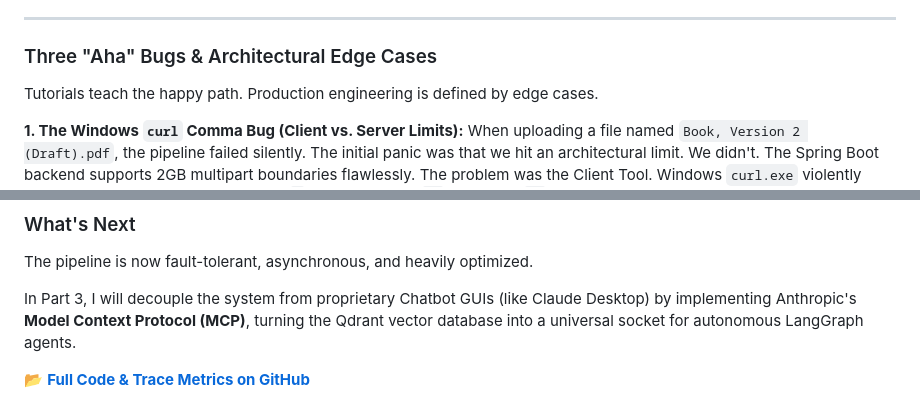
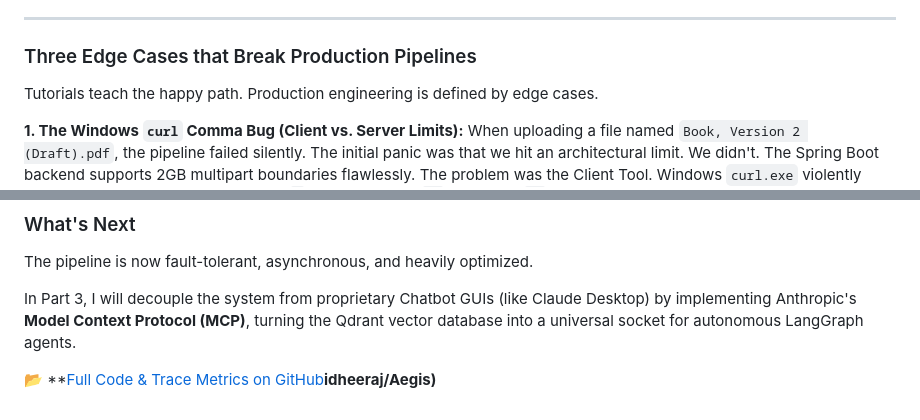
Before and after one commit to kusuridheeraj/Aegis, a Markdown page: blogs/Blog2_Embedding_Pipeline.md, 2 parts joined by grey strips. Rendered like a GitHub page.

Commit message:
docs: finalize blog 2 polish by restoring fracture headers and elevating edge cases terminology

```diff
--- a/blogs/Blog2_Embedding_Pipeline.md
+++ b/blogs/Blog2_Embedding_Pipeline.md
@@ -62,7 +62,7 @@ I uploaded a 40MB file to the Java gateway. While Python was generating the Hugg
 
 ---
 
-### Three "Aha" Bugs & Architectural Edge Cases
+### Three Edge Cases that Break Production Pipelines
 
 Tutorials teach the happy path. Production engineering is defined by edge cases.
 
@@ -94,4 +94,4 @@ The pipeline is now fault-tolerant, asynchronous, and heavily optimized.
 
 In Part 3, I will decouple the system from proprietary Chatbot GUIs (like Claude Desktop) by implementing Anthropic's **Model Context Protocol (MCP)**, turning the Qdrant vector database into a universal socket for autonomous LangGraph agents.
 
-📂 **[Full Code & Trace Metrics on GitHub](https://github.com/kusuridheeraj/Aegis)**
+📂 **[Full Code & Trace Metrics on GitHub](https://github.com/kusuridheeraj/Aegis)**idheeraj/Aegis)**
```
